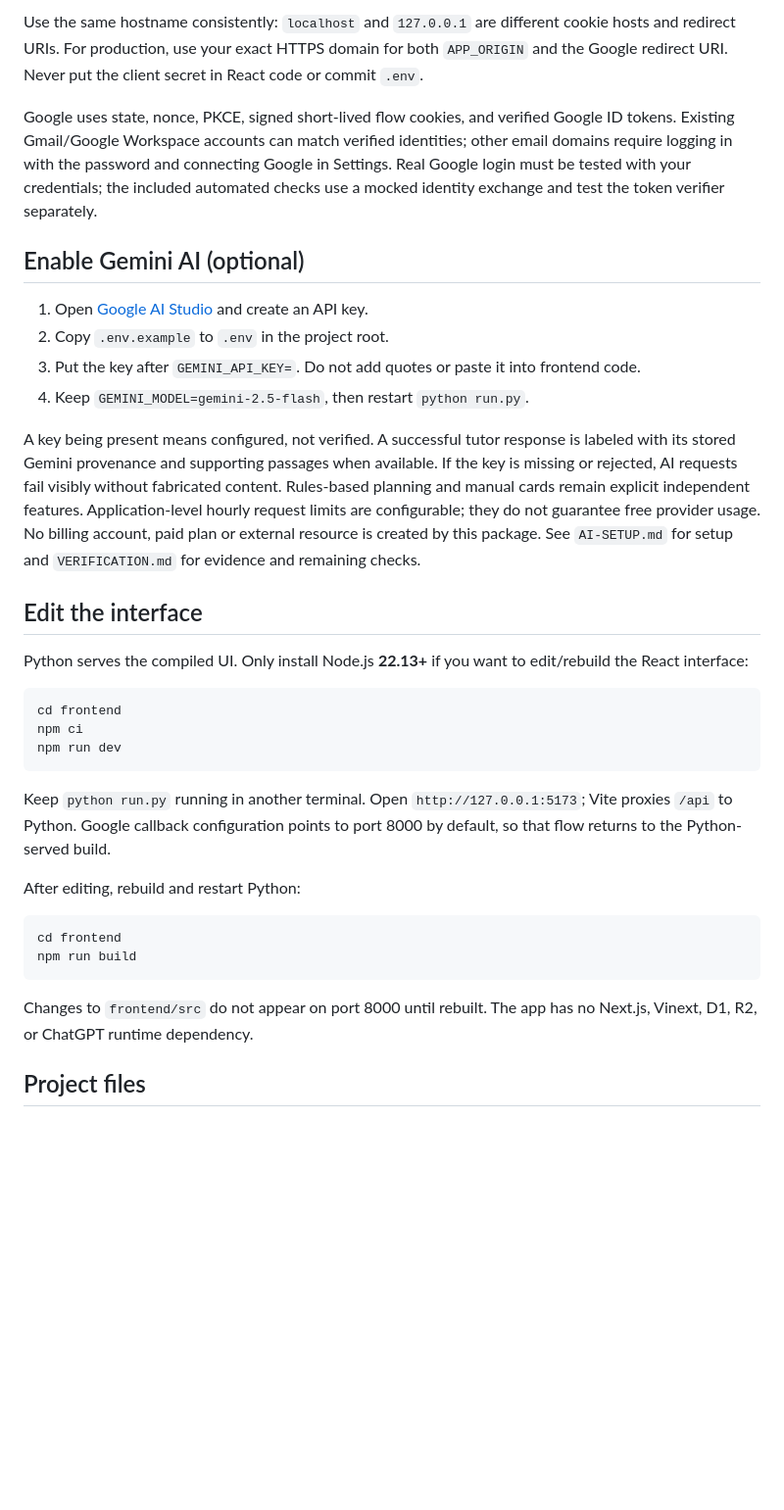
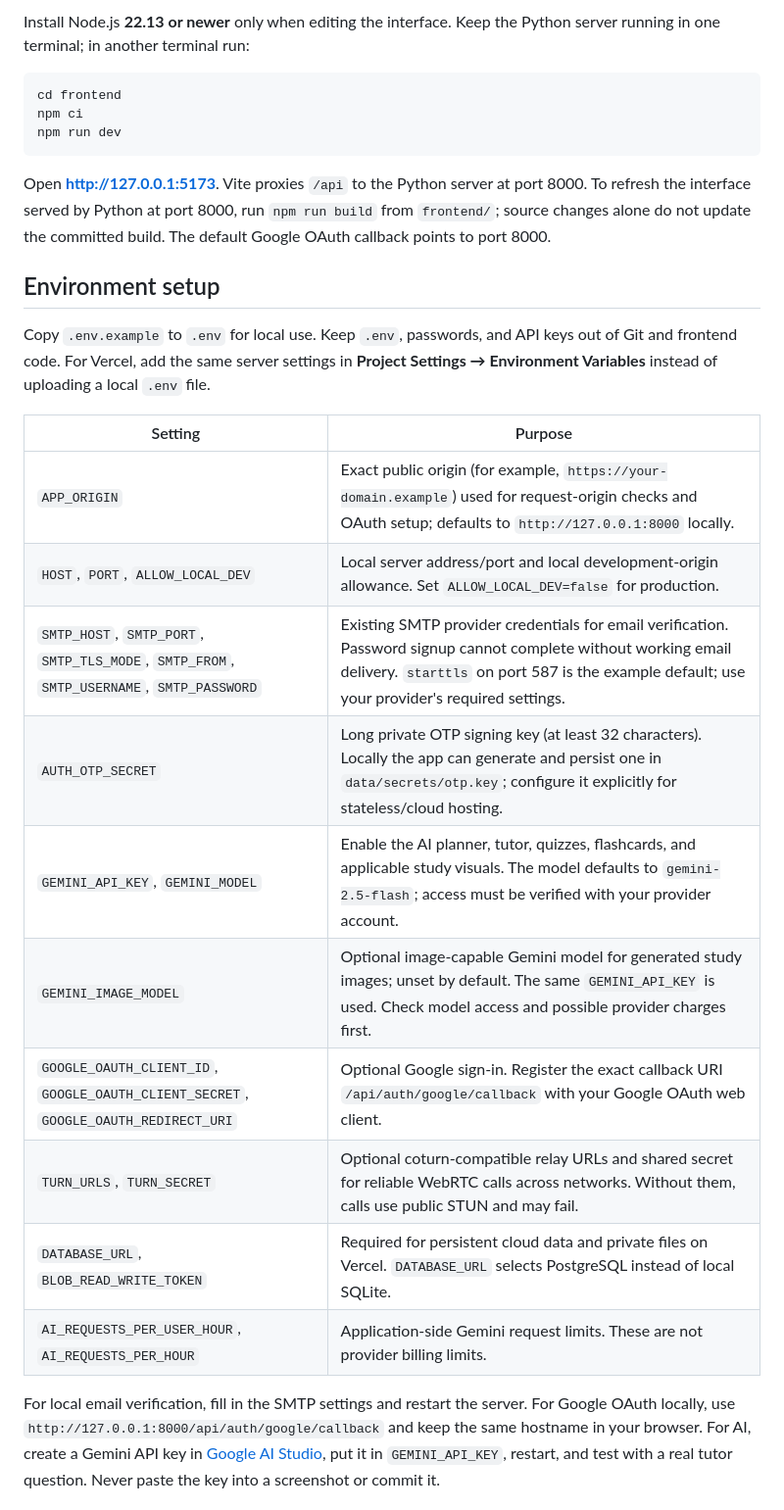
Before and after one commit to s-pushpahasini27/NEXOVIA, a Markdown page: README.md, the part around one of its changes. Shown at 98% size. Drawn GitHub-style; blank space fills up the shorter version.

````diff
--- a/README.md
+++ b/README.md
@@ -90,19 +80,4 @@ Email/password signup requires configured SMTP delivery and OTP verification. Se
-Use the same hostname consistently: `localhost` and `127.0.0.1` are different cookie hosts and redirect URIs. For production, use your exact HTTPS domain for both `APP_ORIGIN` and the Google redirect URI. Never put the client secret in React code or commit `.env`.
-
-Google uses state, nonce, PKCE, signed short-lived flow cookies, and verified Google ID tokens. Existing Gmail/Google Workspace accounts can match verified identities; other email domains require logging in with the password and connecting Google in Settings. Real Google login must be tested with your credentials; the included automated checks use a mocked identity exchange and test the token verifier separately.
-
-## Enable Gemini AI (optional)
-
-1. Open [Google AI Studio](https://aistudio.google.com/app/apikey) and create an API key.
-2. Copy `.env.example` to `.env` in the project root.
-3. Put the key after `GEMINI_API_KEY=`. Do not add quotes or paste it into frontend code.
-4. Keep `GEMINI_MODEL=gemini-2.5-flash`, then restart `python run.py`.
-
-A key being present means configured, not verified. A successful tutor response is labeled with its stored Gemini provenance and supporting passages when available. If the key is missing or rejected, AI requests fail visibly without fabricated content. Rules-based planning and manual cards remain explicit independent features. Application-level hourly request limits are configurable; they do not guarantee free provider usage. No billing account, paid plan or external resource is created by this package. See `AI-SETUP.md` for setup and `VERIFICATION.md` for evidence and remaining checks.
-
-## Edit the interface
-
-Python serves the compiled UI. Only install Node.js **22.13+** if you want to edit/rebuild the React interface:
+Install Node.js **22.13 or newer** only when editing the interface. Keep the Python server running in one terminal; in another terminal run:
 
 ```bash
 cd frontend
@@ -110,16 +85,24 @@ npm ci
 npm run dev
 ```
 
-Keep `python run.py` running in another terminal. Open `http://127.0.0.1:5173`; Vite proxies `/api` to Python. Google callback configuration points to port 8000 by default, so that flow returns to the Python-served build.
+Open **http://127.0.0.1:5173**. Vite proxies `/api` to the Python server at port 8000. To refresh the interface served by Python at port 8000, run `npm run build` from `frontend/`; source changes alone do not update the committed build. The default Google OAuth callback points to port 8000.
 
-After editing, rebuild and restart Python:
+## Environment setup
 
-```bash
-cd frontend
-npm run build
-```
+Copy `.env.example` to `.env` for local use. Keep `.env`, passwords, and API keys out of Git and frontend code. For Vercel, add the same server settings in **Project Settings → Environment Variables** instead of uploading a local `.env` file.
 
-Changes to `frontend/src` do not appear on port 8000 until rebuilt. The app has no Next.js, Vinext, D1, R2, or ChatGPT runtime dependency.
+| Setting | Purpose |
+| --- | --- |
+| `APP_ORIGIN` | Exact public origin (for example, `https://your-domain.example`) used for request-origin checks and OAuth setup; defaults to `http://127.0.0.1:8000` locally. |
+| `HOST`, `PORT`, `ALLOW_LOCAL_DEV` | Local server address/port and local development-origin allowance. Set `ALLOW_LOCAL_DEV=false` for production. |
+| `SMTP_HOST`, `SMTP_PORT`, `SMTP_TLS_MODE`, `SMTP_FROM`, `SMTP_USERNAME`, `SMTP_PASSWORD` | Existing SMTP provider credentials for email verification. Password signup cannot complete without working email delivery. `starttls` on port 587 is the example default; use your provider's required settings. |
+| `AUTH_OTP_SECRET` | Long private OTP signing key (at least 32 characters). Locally the app can generate and persist one in `data/secrets/otp.key`; configure it explicitly for stateless/cloud hosting. |
+| `GEMINI_API_KEY`, `GEMINI_MODEL` | Enable the AI planner, tutor, quizzes, flashcards, and applicable study visuals. The model defaults to `gemini-2.5-flash`; access must be verified with your provider account. |
+| `GEMINI_IMAGE_MODEL` | Optional image-capable Gemini model for generated study images; unset by default. The same `GEMINI_API_KEY` is used. Check model access and possible provider charges first. |
+| `GOOGLE_OAUTH_CLIENT_ID`, `GOOGLE_OAUTH_CLIENT_SECRET`, `GOOGLE_OAUTH_REDIRECT_URI` | Optional Google sign-in. Register the exact callback URI `/api/auth/google/callback` with your Google OAuth web client. |
+| `TURN_URLS`, `TURN_SECRET` | Optional coturn-compatible relay URLs and shared secret for reliable WebRTC calls across networks. Without them, calls use public STUN and may fail. |
+| `DATABASE_URL`, `BLOB_READ_WRITE_TOKEN` | Required for persistent cloud data and private files on Vercel. `DATABASE_URL` selects PostgreSQL instead of local SQLite. |
+| `AI_REQUESTS_PER_USER_HOUR`, `AI_REQUESTS_PER_HOUR` | Application-side Gemini request limits. These are not provider billing limits. |
 
-## Project files
+For local email verification, fill in the SMTP settings and restart the server. For Google OAuth locally, use `http://127.0.0.1:8000/api/auth/google/callback` and keep the same hostname in your browser. For AI, create a Gemini API key in [Google AI Studio](https://aistudio.google.com/app/apikey), put it in `GEMINI_API_KEY`, restart, and test with a real tutor question. Never paste the key into a screenshot or commit it.
 
````
Also changed, not shown: other parts of README.md (+81 -98 lines).
